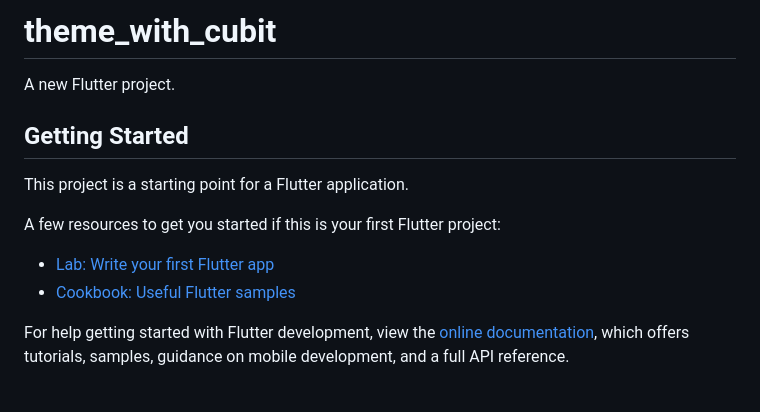
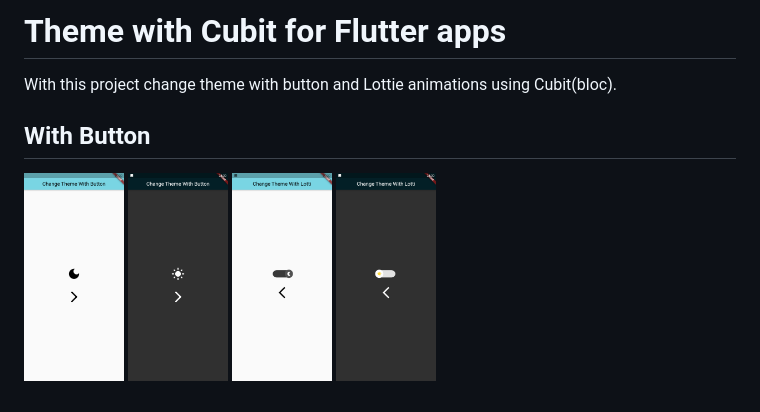
Before and after one commit to suleymangunes/theme-logic-with-cubit, a Markdown page: README.md, the part around the change. Drawn GitHub-style; pictures changed too: readme_files/buton_aydinlik.png (added), readme_files/buton_karanlik.png (added), readme_files/lottie_aydinlik.png (added).

```diff
--- a/README.md
+++ b/README.md
@@ -1,16 +1,12 @@
-# theme_with_cubit
+# Theme with Cubit for Flutter apps
 
-A new Flutter project.
+With this project change theme with button and Lottie animations using Cubit(bloc).
 
-## Getting Started
+## With Button
 
-This project is a starting point for a Flutter application.
-
-A few resources to get you started if this is your first Flutter project:
-
-- [Lab: Write your first Flutter app](https://docs.flutter.dev/get-started/codelab)
-- [Cookbook: Useful Flutter samples](https://docs.flutter.dev/cookbook)
-
-For help getting started with Flutter development, view the
-[online documentation](https://docs.flutter.dev/), which offers tutorials,
-samples, guidance on mobile development, and a full API reference.
+<p float="left">
+  <img src="readme_files/buton_aydinlik.png" width="100" />
+  <img src="readme_files/buton_karanlik.png" width="100" />
+  <img src="readme_files/lottie_aydinlik.png" width="100" />
+  <img src="readme_files/lottie_karanlik.png" width="100" />
+</p>
```
Also changed, not shown: readme_files/buton_gif.gif (added), readme_files/lottie.gif (added), 2 other files.
